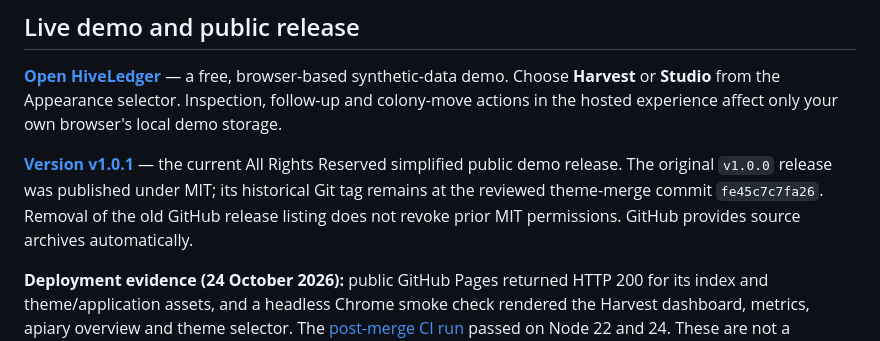
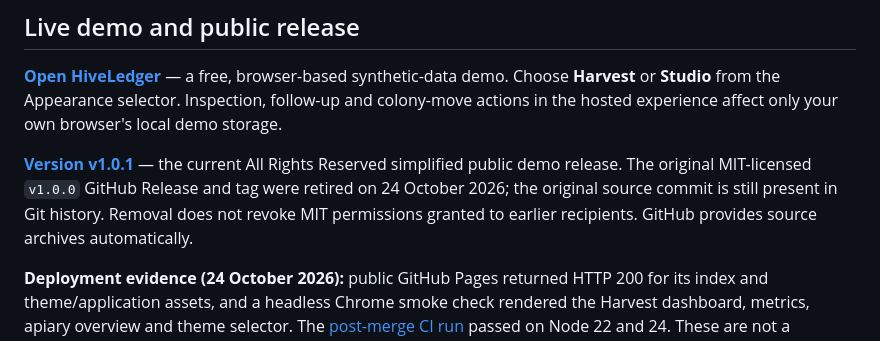
Before and after one commit to pfirsowicz/beekeeping-operations-demo, a Markdown page: README.md, the part around the change. GitHub-like rendering.

Commit message:
docs: reflect retirement of historical v1.0.0 Git tag

```diff
--- a/README.md
+++ b/README.md
@@ -90,7 +90,7 @@ To check the browser-only deployment path locally, open **http://127.0.0.1:3000/
 
 **[Open HiveLedger](https://pfirsowicz.github.io/beekeeping-operations-demo/)** — a free, browser-based synthetic-data demo. Choose **Harvest** or **Studio** from the Appearance selector. Inspection, follow-up and colony-move actions in the hosted experience affect only your own browser's local demo storage.
 
-**[Version v1.0.1](https://github.com/pfirsowicz/beekeeping-operations-demo/releases/tag/v1.0.1)** — the current All Rights Reserved simplified public demo release. The original `v1.0.0` release was published under MIT; its historical Git tag remains at the reviewed theme-merge commit `fe45c7c7fa26`. Removal of the old GitHub release listing does not revoke prior MIT permissions. GitHub provides source archives automatically.
+**[Version v1.0.1](https://github.com/pfirsowicz/beekeeping-operations-demo/releases/tag/v1.0.1)** — the current All Rights Reserved simplified public demo release. The original MIT-licensed `v1.0.0` GitHub Release and tag were retired on 24 October 2026; the original source commit is still present in Git history. Removal does not revoke MIT permissions granted to earlier recipients. GitHub provides source archives automatically.
 
 **Deployment evidence (24 October 2026):** public GitHub Pages returned HTTP 200 for its index and theme/application assets, and a headless Chrome smoke check rendered the Harvest dashboard, metrics, apiary overview and theme selector. The [post-merge CI run](https://github.com/pfirsowicz/beekeeping-operations-demo/actions/runs/40020136403) passed on Node 22 and 24. These are not a substitute for complete manual desktop/mobile interaction testing.
 
```
